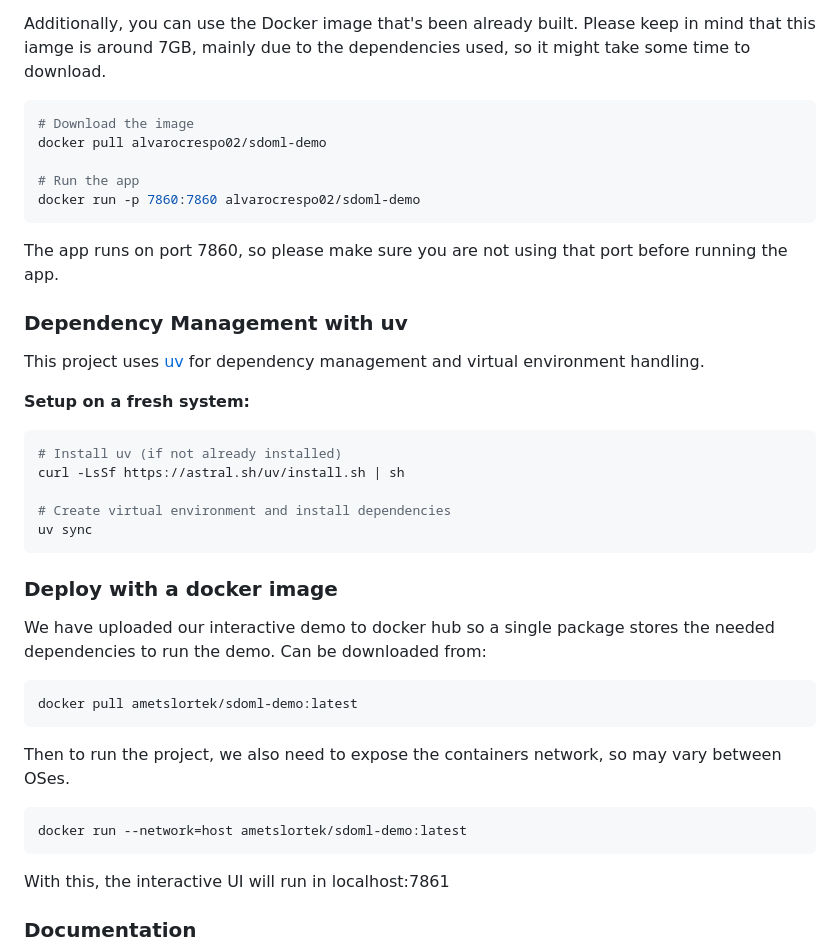
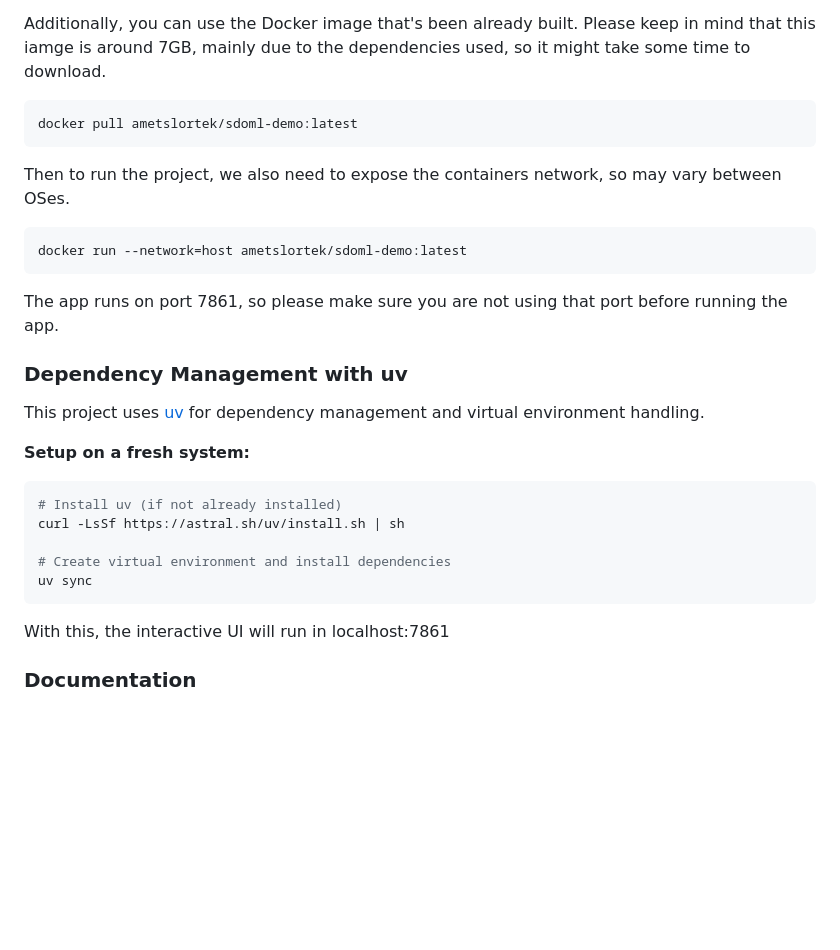
Before and after one commit to AmetsMarti/SDOML-project1, a Markdown page: README.md, the part around the change. Drawn GitHub-style; blank space fills up the shorter version.

Commit message:
Revise Docker instructions
Updated Docker image references and instructions in README.

````diff
--- a/README.md
+++ b/README.md
@@ -13,13 +13,16 @@ In order to run the jupyter notebook, you can use `uv sync` to create an environ
 Additionally, you can use the Docker image that's been already built. Please keep in mind that this iamge is around 7GB, mainly due to the dependencies used, so it might take some time to download.
 
 ```bash
-# Download the image
-docker pull alvarocrespo02/sdoml-demo
+docker pull ametslortek/sdoml-demo:latest
+```
 
-# Run the app
-docker run -p 7860:7860 alvarocrespo02/sdoml-demo
+Then to run the project, we also need to expose the containers network, so may vary between OSes.
+
+```bash
+docker run --network=host ametslortek/sdoml-demo:latest
 ```
-The app runs on port 7860, so please make sure you are not using that port before running the app.
+
+The app runs on port 7861, so please make sure you are not using that port before running the app.
 
 ### Dependency Management with uv
 This project uses [uv](https://docs.astral.sh/uv/) for dependency management and virtual environment handling.
@@ -33,20 +36,6 @@ curl -LsSf https://astral.sh/uv/install.sh | sh
 uv sync
 ```
 
-### Deploy with a docker image
-
-We have uploaded our interactive demo to docker hub so a single package stores the needed dependencies to run the demo.
-Can be downloaded from:
-
-```bash
-docker pull ametslortek/sdoml-demo:latest
-```
-
-Then to run the project, we also need to expose the containers network, so may vary between OSes.
-
-```bash
-docker run --network=host ametslortek/sdoml-demo:latest
-```
 
 With this, the interactive UI will run in localhost:7861
 
````
